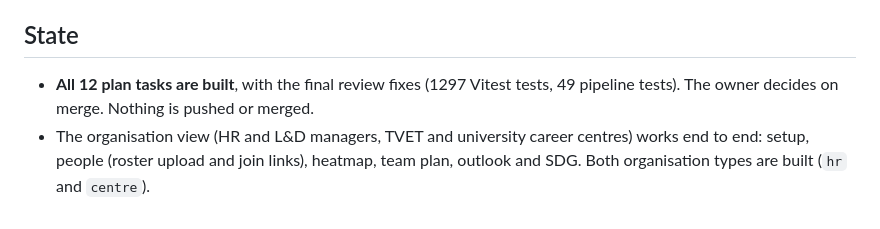
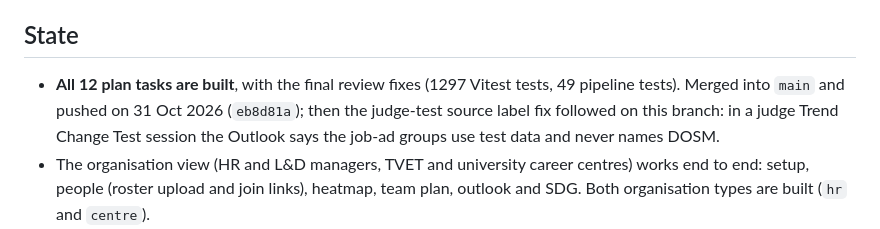
Before and after one commit to guirong0109/XH-Cat_MyFuture, a Markdown page: HANDOVER.md, the part around the change. Rendered like a GitHub page.

Commit message:
docs: organisation view handover states the merge and the judge source fix

```diff
--- a/HANDOVER.md
+++ b/HANDOVER.md
@@ -5,8 +5,9 @@ keeps a short version of this file; on merge, put only the important points ther
 one.
 
 ## State
-- **All 12 plan tasks are built**, with the final review fixes (1297 Vitest tests, 49 pipeline tests). The owner decides on merge. Nothing is
-  pushed or merged.
+- **All 12 plan tasks are built**, with the final review fixes (1297 Vitest tests, 49 pipeline tests). Merged into `main` and pushed on
+  31 Oct 2026 (`eb8d81a`); then the judge-test source label fix followed on this branch: in a judge Trend Change Test
+  session the Outlook says the job-ad groups use test data and never names DOSM.
 - The organisation view (HR and L&D managers, TVET and university career centres) works end to end: setup, people
   (roster upload and join links), heatmap, team plan, outlook and SDG. Both organisation types are built (`hr` and
   `centre`).
```
